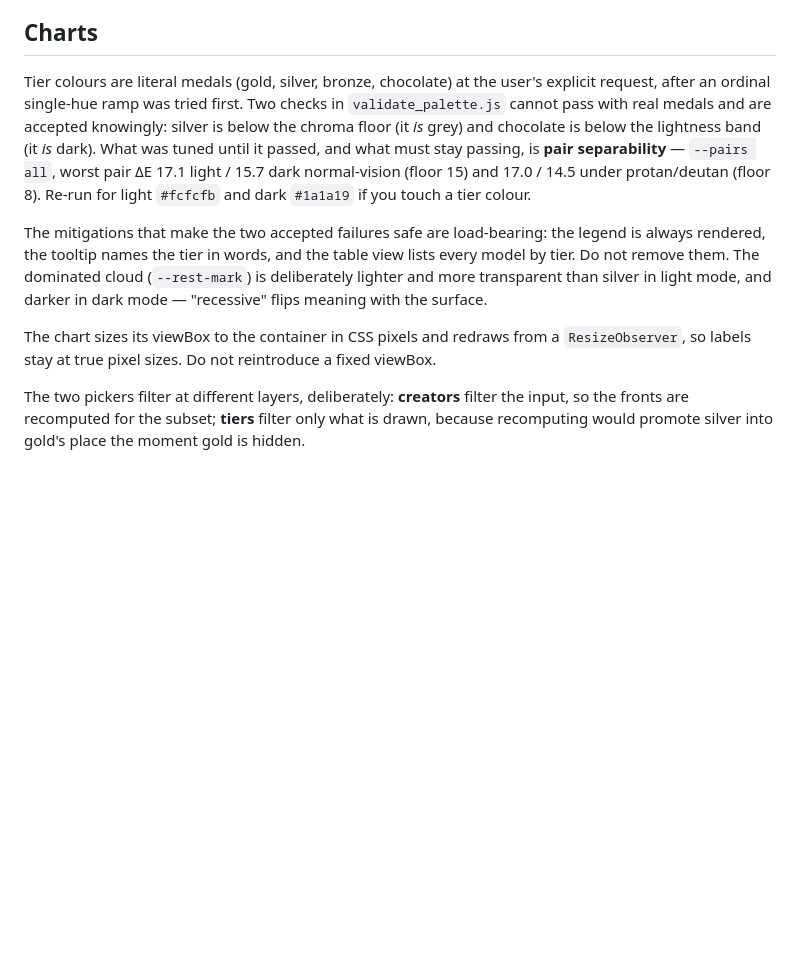
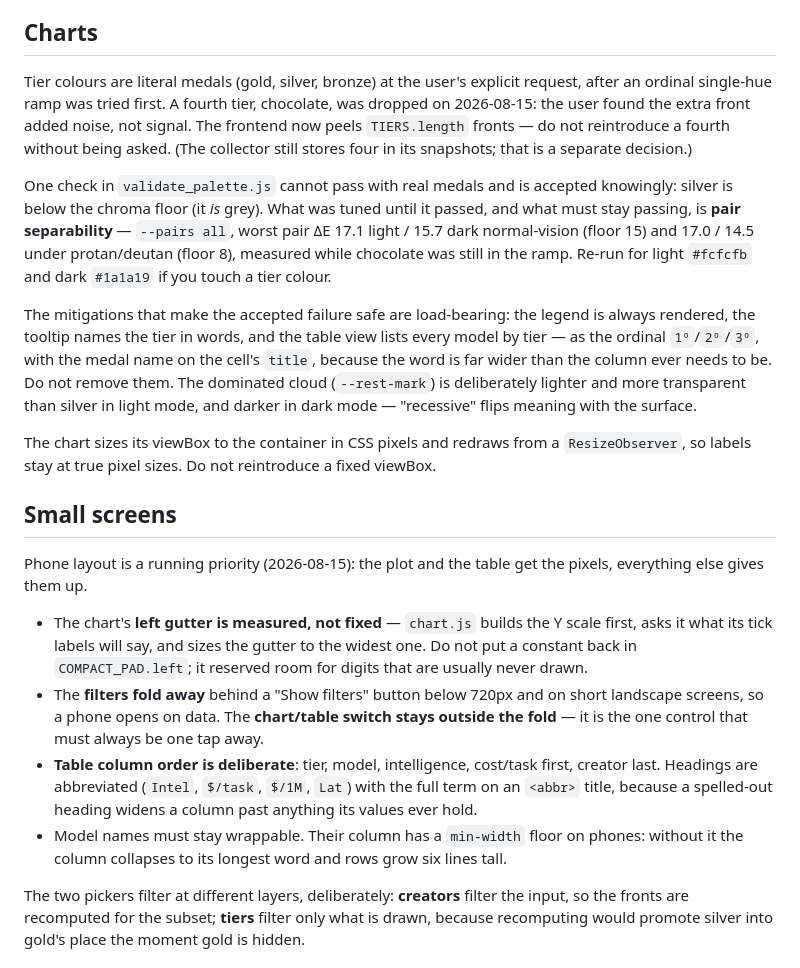
Before and after one commit to garrese/ai-pareto, a Markdown page: AGENTS.md, the part around the change. GitHub-like rendering; blank space fills up the shorter version.

```diff
--- a/AGENTS.md
+++ b/AGENTS.md
@@ -98,21 +98,44 @@ in English unless the user explicitly requests a localized variant.
 
 ## Charts
 
-Tier colours are literal medals (gold, silver, bronze, chocolate) at the user's explicit request,
-after an ordinal single-hue ramp was tried first. Two checks in
-`validate_palette.js` cannot pass with real medals and are accepted knowingly: silver is
-below the chroma floor (it *is* grey) and chocolate is below the lightness band (it *is* dark).
-What was tuned until it passed, and what must stay passing, is **pair separability** —
-`--pairs all`, worst pair ΔE 17.1 light / 15.7 dark normal-vision (floor 15) and 17.0 / 14.5 under
-protan/deutan (floor 8). Re-run for light `#fcfcfb` and dark `#1a1a19` if you touch a tier colour.
+Tier colours are literal medals (gold, silver, bronze) at the user's explicit request, after an
+ordinal single-hue ramp was tried first. A fourth tier, chocolate, was dropped on 2026-08-15: the
+user found the extra front added noise, not signal. The frontend now peels `TIERS.length` fronts —
+do not reintroduce a fourth without being asked. (The collector still stores four in its snapshots;
+that is a separate decision.)
 
-The mitigations that make the two accepted failures safe are load-bearing: the legend is always
-rendered, the tooltip names the tier in words, and the table view lists every model by tier. Do not
-remove them. The dominated cloud (`--rest-mark`) is deliberately lighter and more transparent than
-silver in light mode, and darker in dark mode — "recessive" flips meaning with the surface.
+One check in `validate_palette.js` cannot pass with real medals and is accepted knowingly: silver is
+below the chroma floor (it *is* grey). What was tuned until it passed, and what must stay passing,
+is **pair separability** — `--pairs all`, worst pair ΔE 17.1 light / 15.7 dark normal-vision
+(floor 15) and 17.0 / 14.5 under protan/deutan (floor 8), measured while chocolate was still in the
+ramp. Re-run for light `#fcfcfb` and dark `#1a1a19` if you touch a tier colour.
+
+The mitigations that make the accepted failure safe are load-bearing: the legend is always rendered,
+the tooltip names the tier in words, and the table view lists every model by tier — as the ordinal
+`1º`/`2º`/`3º`, with the medal name on the cell's `title`, because the word is far wider than the
+column ever needs to be. Do not remove them. The dominated cloud (`--rest-mark`) is deliberately
+lighter and more transparent than silver in light mode, and darker in dark mode — "recessive" flips
+meaning with the surface.
 
 The chart sizes its viewBox to the container in CSS pixels and redraws from a `ResizeObserver`, so
 labels stay at true pixel sizes. Do not reintroduce a fixed viewBox.
+
+## Small screens
+
+Phone layout is a running priority (2026-08-15): the plot and the table get the pixels, everything
+else gives them up.
+
+- The chart's **left gutter is measured, not fixed** — `chart.js` builds the Y scale first, asks it
+  what its tick labels will say, and sizes the gutter to the widest one. Do not put a constant back
+  in `COMPACT_PAD.left`; it reserved room for digits that are usually never drawn.
+- The **filters fold away** behind a "Show filters" button below 720px and on short landscape
+  screens, so a phone opens on data. The **chart/table switch stays outside the fold** — it is the
+  one control that must always be one tap away.
+- **Table column order is deliberate**: tier, model, intelligence, cost/task first, creator last.
+  Headings are abbreviated (`Intel`, `$/task`, `$/1M`, `Lat`) with the full term on an `<abbr>`
+  title, because a spelled-out heading widens a column past anything its values ever hold.
+- Model names must stay wrappable. Their column has a `min-width` floor on phones: without it the
+  column collapses to its longest word and rows grow six lines tall.
 
 The two pickers filter at different layers, deliberately: **creators** filter the input, so the
 fronts are recomputed for the subset; **tiers** filter only what is drawn, because recomputing
```
Also changed, not shown: README.md (+6 -5 lines), apps/web/README.md (+14 -15 lines).
